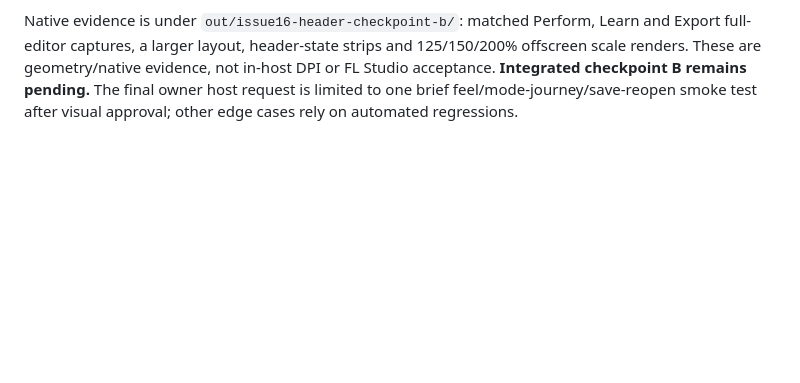
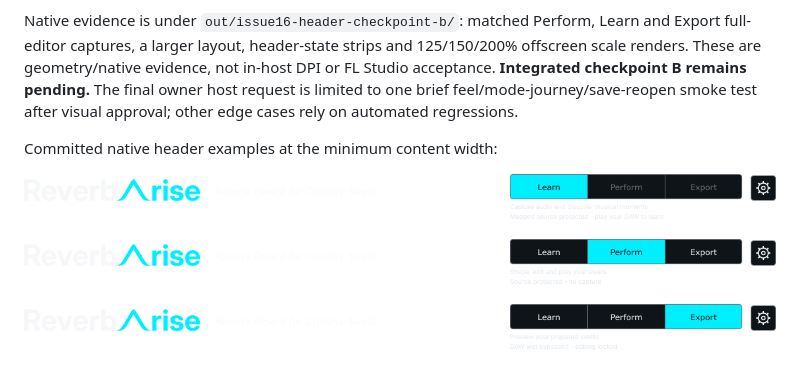
Before and after one commit to elneilios/ReverbArise, a Markdown page: docs/validation/shared-mode-header-evidence.md, the part around the change. Rendered like a GitHub page; pictures changed too: docs/validation/images/shared-header-export.png (added), docs/validation/images/shared-header-learn.png (added), docs/validation/images/shared-header-perform.png (added); blank space fills up the shorter version.

Commit message:
docs: retain native shared-header review evidence (#16)

```diff
--- a/docs/validation/shared-mode-header-evidence.md
+++ b/docs/validation/shared-mode-header-evidence.md
@@ -92,3 +92,11 @@ Learn and Export full-editor captures, a larger layout, header-state strips and
 in-host DPI or FL Studio acceptance. **Integrated checkpoint B remains pending.**
 The final owner host request is limited to one brief feel/mode-journey/save-reopen
 smoke test after visual approval; other edge cases rely on automated regressions.
+
+Committed native header examples at the minimum content width:
+
+![Learn header](images/shared-header-learn.png)
+
+![Perform header](images/shared-header-perform.png)
+
+![Export header](images/shared-header-export.png)
```
